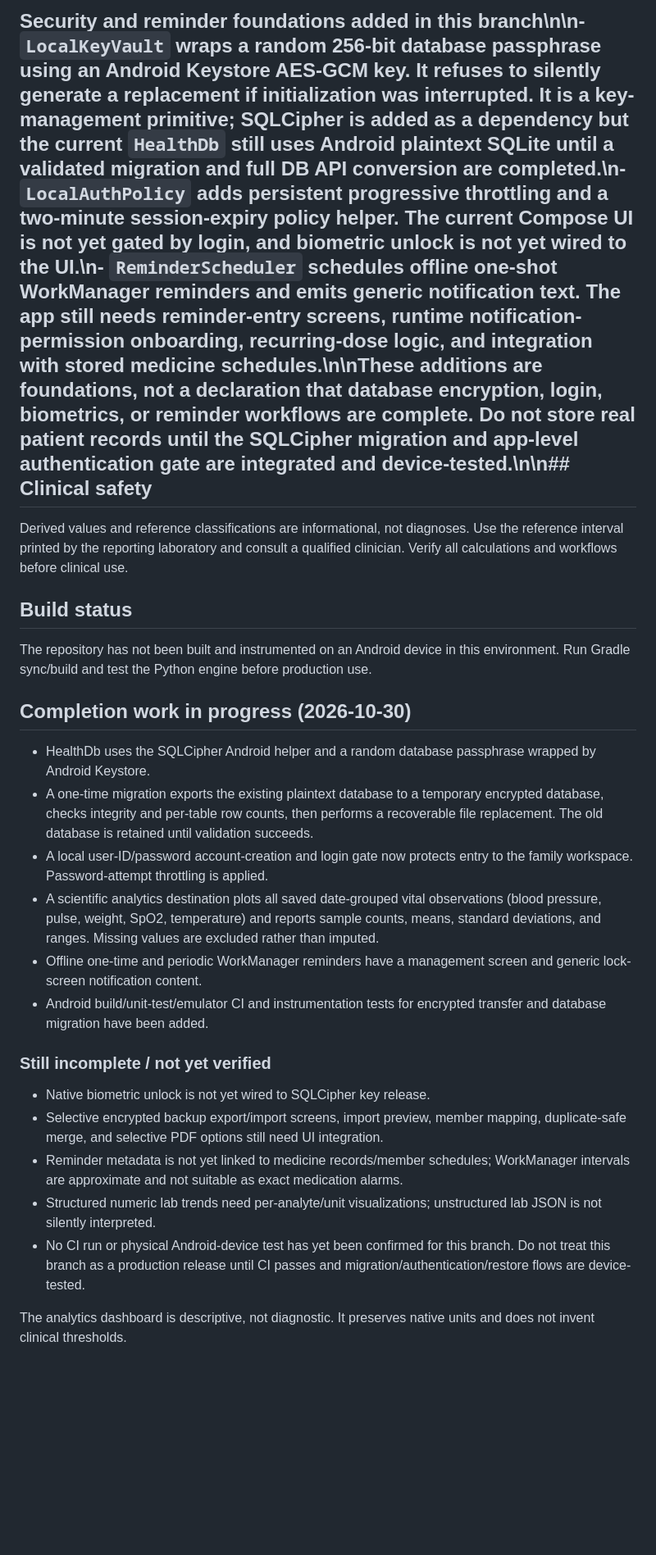
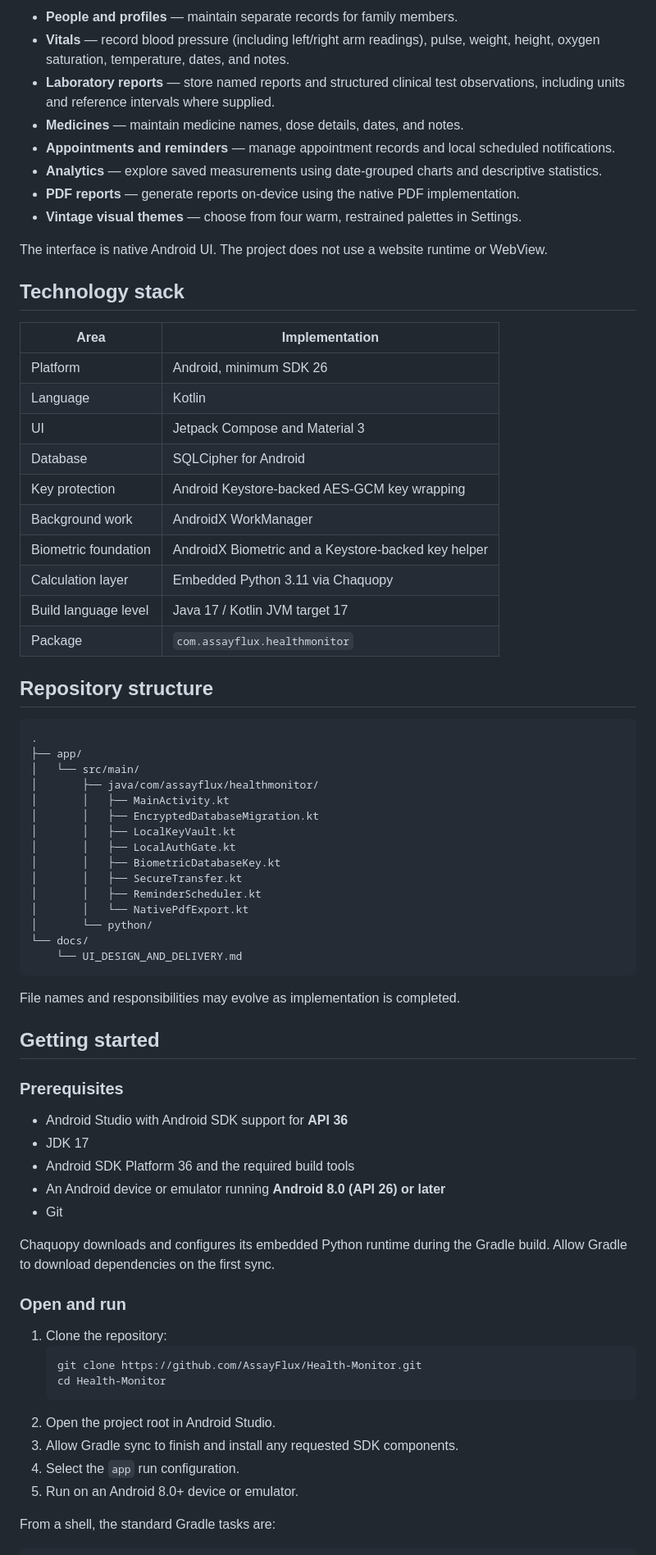
Before and after one commit to AssayFlux/Health-Monitor, a Markdown page: README.md, the part around one of its changes. Shown at 82% size. Drawn GitHub-style; blank space fills up the shorter version.

Commit message:
docs: professionally rewrite project README

````diff
--- a/README.md
+++ b/README.md
@@ -34,25 +29,75 @@ The intended user flow is: local user ID + password; optional Android strong bio
 
-## Security and reminder foundations added in this branch\n\n- `LocalKeyVault` wraps a random 256-bit database passphrase using an Android Keystore AES-GCM key. It refuses to silently generate a replacement if initialization was interrupted. It is a key-management primitive; SQLCipher is added as a dependency but the current `HealthDb` still uses Android plaintext SQLite until a validated migration and full DB API conversion are completed.\n- `LocalAuthPolicy` adds persistent progressive throttling and a two-minute session-expiry policy helper. The current Compose UI is not yet gated by login, and biometric unlock is not yet wired to the UI.\n- `ReminderScheduler` schedules offline one-shot WorkManager reminders and emits generic notification text. The app still needs reminder-entry screens, runtime notification-permission onboarding, recurring-dose logic, and integration with stored medicine schedules.\n\nThese additions are foundations, not a declaration that database encryption, login, biometrics, or reminder workflows are complete. Do not store real patient records until the SQLCipher migration and app-level authentication gate are integrated and device-tested.\n\n## Clinical safety
-Derived values and reference classifications are informational, not diagnoses. Use the reference interval printed by the reporting laboratory and consult a qualified clinician. Verify all calculations and workflows before clinical use.
+- **People and profiles** — maintain separate records for family members.
+- **Vitals** — record blood pressure (including left/right arm readings), pulse, weight, height, oxygen saturation, temperature, dates, and notes.
+- **Laboratory reports** — store named reports and structured clinical test observations, including units and reference intervals where supplied.
+- **Medicines** — maintain medicine names, dose details, dates, and notes.
+- **Appointments and reminders** — manage appointment records and local scheduled notifications.
+- **Analytics** — explore saved measurements using date-grouped charts and descriptive statistics.
+- **PDF reports** — generate reports on-device using the native PDF implementation.
+- **Vintage visual themes** — choose from four warm, restrained palettes in Settings.
 
-## Build status
-The repository has not been built and instrumented on an Android device in this environment. Run Gradle sync/build and test the Python engine before production use.
+The interface is native Android UI. The project does not use a website runtime or WebView.
 
-## Completion work in progress (2026-10-30)
+## Technology stack
 
-- HealthDb uses the SQLCipher Android helper and a random database passphrase wrapped by Android Keystore.
-- A one-time migration exports the existing plaintext database to a temporary encrypted database, checks integrity and per-table row counts, then performs a recoverable file replacement. The old database is retained until validation succeeds.
-- A local user-ID/password account-creation and login gate now protects entry to the family workspace. Password-attempt throttling is applied.
-- A scientific analytics destination plots all saved date-grouped vital observations (blood pressure, pulse, weight, SpO2, temperature) and reports sample counts, means, standard deviations, and ranges. Missing values are excluded rather than imputed.
-- Offline one-time and periodic WorkManager reminders have a management screen and generic lock-screen notification content.
-- Android build/unit-test/emulator CI and instrumentation tests for encrypted transfer and database migration have been added.
+| Area | Implementation |
+|---|---|
+| Platform | Android, minimum SDK 26 |
+| Language | Kotlin |
+| UI | Jetpack Compose and Material 3 |
+| Database | SQLCipher for Android |
+| Key protection | Android Keystore-backed AES-GCM key wrapping |
+| Background work | AndroidX WorkManager |
+| Biometric foundation | AndroidX Biometric and a Keystore-backed key helper |
+| Calculation layer | Embedded Python 3.11 via Chaquopy |
+| Build language level | Java 17 / Kotlin JVM target 17 |
+| Package | `com.assayflux.healthmonitor` |
 
-### Still incomplete / not yet verified
+## Repository structure
 
-- Native biometric unlock is not yet wired to SQLCipher key release.
-- Selective encrypted backup export/import screens, import preview, member mapping, duplicate-safe merge, and selective PDF options still need UI integration.
-- Reminder metadata is not yet linked to medicine records/member schedules; WorkManager intervals are approximate and not suitable as exact medication alarms.
-- Structured numeric lab trends need per-analyte/unit visualizations; unstructured lab JSON is not silently interpreted.
-- No CI run or physical Android-device test has yet been confirmed for this branch. Do not treat this branch as a production release until CI passes and migration/authentication/restore flows are device-tested.
+```text
+.
+├── app/
+│   └── src/main/
+│       ├── java/com/assayflux/healthmonitor/
+│       │   ├── MainActivity.kt
+│       │   ├── EncryptedDatabaseMigration.kt
+│       │   ├── LocalKeyVault.kt
+│       │   ├── LocalAuthGate.kt
+│       │   ├── BiometricDatabaseKey.kt
+│       │   ├── SecureTransfer.kt
+│       │   ├── ReminderScheduler.kt
+│       │   └── NativePdfExport.kt
+│       └── python/
+└── docs/
+    └── UI_DESIGN_AND_DELIVERY.md
+```
 
-The analytics dashboard is descriptive, not diagnostic. It preserves native units and does not invent clinical thresholds.
+File names and responsibilities may evolve as implementation is completed.
+
+## Getting started
+
+### Prerequisites
+
+- Android Studio with Android SDK support for **API 36**
+- JDK 17
+- Android SDK Platform 36 and the required build tools
+- An Android device or emulator running **Android 8.0 (API 26) or later**
+- Git
+
+Chaquopy downloads and configures its embedded Python runtime during the Gradle build. Allow Gradle to download dependencies on the first sync.
+
+### Open and run
+
+1. Clone the repository:
+   ```bash
+   git clone https://github.com/AssayFlux/Health-Monitor.git
+   cd Health-Monitor
+   ```
+2. Open the project root in Android Studio.
+3. Allow Gradle sync to finish and install any requested SDK components.
+4. Select the `app` run configuration.
+5. Run on an Android 8.0+ device or emulator.
+
+From a shell, the standard Gradle tasks are:
+
````
Also changed, not shown: other parts of README.md (+154 -25 lines).
